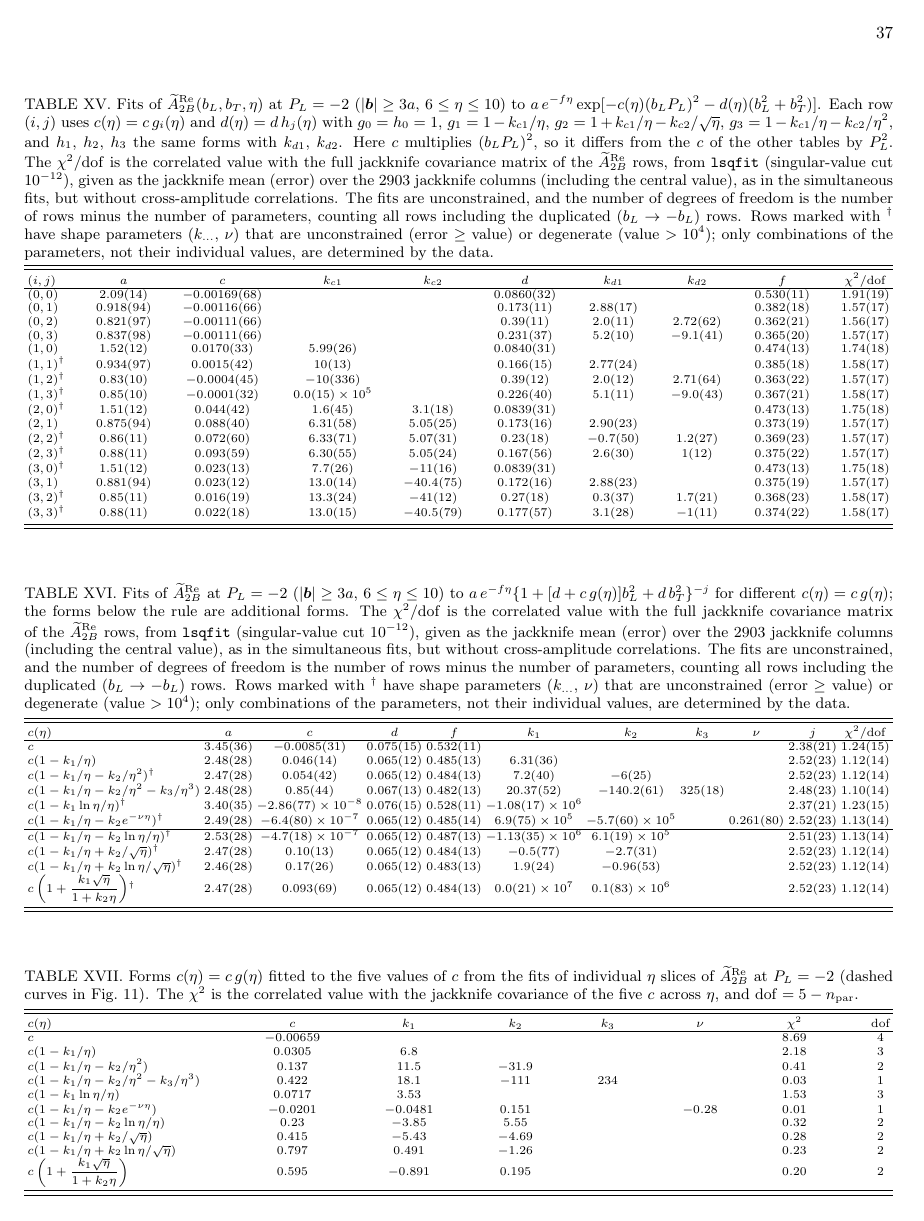
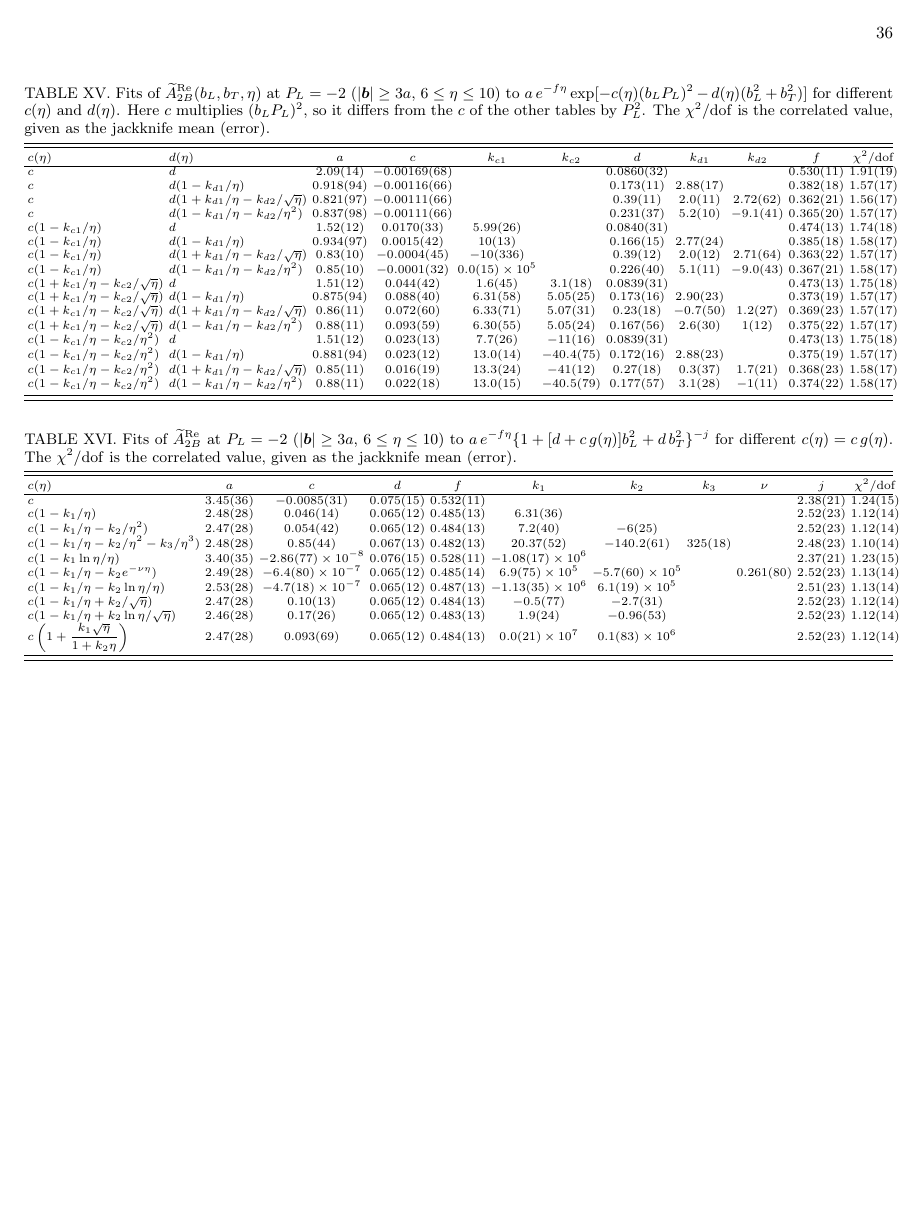
Before and after one commit to Hariprashad-Ravikumar/Lattice_QCD_TMD_Sivers_paper, a LaTeX paper (main.tex, which reads tables/table_c_eta_forms_PL2.tex, tables/table_gauss_family_PL2.tex, tables/table_powerlaw_family_PL2.tex): page 37 of 48 before the commit and page 36 of 47 after it. Compiled offline with pdfLaTeX.

Commit message:
Simplify Tables XV-XVII (explicit c(eta), d(eta) equations, single chi2/dof column, no daggers), one-line legend in Fig. 9, Fig. 11 legend fix, Fig. 24 caption
Co-Authored-By: Claude <noreply@anthropic.com>

```diff
--- a/tables/table_c_eta_forms_PL2.tex
+++ b/tables/table_c_eta_forms_PL2.tex
@@ -1,18 +1,8 @@
 \begin{table*}
-\caption{Forms $c(\eta)=c\,g(\eta)$ fitted to the five values of $c$ from the fits of individual $\eta$ slices of $\tAmp_{2B}^{\text{Re}}$ at $P_L=-2$ (dashed curves in Fig.~\ref{fig:c_d_eta_PL2}). The $\chi^2$ is the correlated value with the jackknife covariance of the five $c$ across $\eta$, and $\mathrm{dof}=5-n_{\text{par}}$.}
+\caption{Forms $c(\eta)=c\,g(\eta)$ fitted to the five values of $c$ from the fits of individual $\eta$ slices of $\tAmp_{2B}^{\text{Re}}$ at $P_L=-2$ (dashed curves in Fig.~\ref{fig:c_d_eta_PL2}). The $\chi^2/\mathrm{dof}$ is the correlated value with the jackknife covariance of the five $c$ across $\eta$.}
 \label{tab:c_eta_forms_PL2}
 \scriptsize
 \begin{ruledtabular}
-\begin{tabular}{l@{\hspace{3pt}}c@{\hspace{3pt}}c@{\hspace{3pt}}c@{\hspace{3pt}}c@{\hspace{3pt}}c@{\hspace{3pt}}c@{\hspace{3pt}}c}
-$c(\eta)$ & $c$ & $k_1$ & $k_2$ & $k_3$ & $\nu$ & $\chi^2$ & dof \\
+\begin{tabular}{l@{\hspace{3pt}}c@{\hspace{3pt}}c@{\hspace{3pt}}c@{\hspace{3pt}}c@{\hspace{3pt}}c@{\hspace{3pt}}c}
+$c(\eta)$ & $c$ & $k_1$ & $k_2$ & $k_3$ & $\nu$ & $\chi^2/\mathrm{dof}$ \\
 \hline
-$c$ & $-0.00659$ &  &  &  &  & $8.69$ & $4$ \\
-$c(1-k_1/\eta)$ & $0.0305$ & $6.8$ &  &  &  & $2.18$ & $3$ \\
-$c(1-k_1/\eta-k_2/\eta^2)$ & $0.137$ & $11.5$ & $-31.9$ &  &  & $0.41$ & $2$ \\
-$c(1-k_1/\eta-k_2/\eta^2-k_3/\eta^3)$ & $0.422$ & $18.1$ & $-111$ & $234$ &  & $0.03$ & $1$ \\
-$c(1-k_1\ln\eta/\eta)$ & $0.0717$ & $3.53$ &  &  &  & $1.53$ & $3$ \\
-$c(1-k_1/\eta-k_2e^{-\nu\eta})$ & $-0.0201$ & $-0.0481$ & $0.151$ &  & $-0.28$ & $0.01$ & $1$ \\
-$c(1-k_1/\eta-k_2\ln\eta/\eta)$ & $0.23$ & $-3.85$ & $5.55$ &  &  & $0.32$ & $2$ \\
-$c(1-k_1/\eta+k_2/\sqrt{\eta})$ & $0.415$ & $-5.43$ & $-4.69$ &  &  & $0.28$ & $2$ \\
-$c(1-k_1/\eta+k_2\ln\eta/\sqrt{\eta})$ & $0.797$ & $0.491$ & $-1.26$ &  &  & $0.23$ & $2$ \\
-$c\left(1+\dfrac{k_1\sqrt{\eta}}{1+k_2\eta}\right)$ & $0.595$ & $-0.891$ & $0.195$ &  &  & $0.20$ & $2$ \\
--- a/tables/table_gauss_family_PL2.tex
+++ b/tables/table_gauss_family_PL2.tex
@@ -1,27 +1,27 @@
 \begin{table*}
-\caption{Fits of $\tAmp_{2B}^{\text{Re}}(b_L,b_T,\eta)$ at $P_L=-2$ ($|\vect b|\ge3a$, $6\le\eta\le10$) to $a\,e^{-f\eta}\exp[-c(\eta)(b_LP_L)^2-d(\eta)(b_L^2+b_T^2)]$. Each row $(i,j)$ uses $c(\eta)=c\,g_i(\eta)$ and $d(\eta)=d\,h_j(\eta)$ with $g_0=h_0=1$, $g_1=1-k_{c1}/\eta$, $g_2=1+k_{c1}/\eta-k_{c2}/\sqrt{\eta}$, $g_3=1-k_{c1}/\eta-k_{c2}/\eta^2$, and $h_1$, $h_2$, $h_3$ the same forms with $k_{d1}$, $k_{d2}$. Here $c$ multiplies $(b_LP_L)^2$, so it differs from the $c$ of the other tables by $P_L^2$. The $\chi^2/\mathrm{dof}$ is the correlated value with the full jackknife covariance matrix of the $\tAmp_{2B}^{\text{Re}}$ rows, from \texttt{lsqfit} (singular-value cut $10^{-12}$), given as the jackknife mean (error) over the 2903 jackknife columns (including the central value), as in the simultaneous fits, but without cross-amplitude correlations. The fits are unconstrained, and the number of degrees of freedom is the number of rows minus the number of parameters, counting all rows including the duplicated ($b_L\to-b_L$) rows. Rows marked with $^\dagger$ have shape parameters ($k_{\ldots}$, $\nu$) that are unconstrained (error $\ge$ value) or degenerate (value $>10^4$); only combinations of the parameters, not their individual values, are determined by the data.}
+\caption{Fits of $\tAmp_{2B}^{\text{Re}}(b_L,b_T,\eta)$ at $P_L=-2$ ($|\vect b|\ge3a$, $6\le\eta\le10$) to $a\,e^{-f\eta}\exp[-c(\eta)(b_LP_L)^2-d(\eta)(b_L^2+b_T^2)]$ for different $c(\eta)$ and $d(\eta)$. Here $c$ multiplies $(b_LP_L)^2$, so it differs from the $c$ of the other tables by $P_L^2$. The $\chi^2/\mathrm{dof}$ is the correlated value, given as the jackknife mean (error).}
 \label{tab:gauss_family_PL2}
 \scriptsize
 \begin{ruledtabular}
-\begin{tabular}{l@{\hspace{3pt}}c@{\hspace{3pt}}c@{\hspace{3pt}}c@{\hspace{3pt}}c@{\hspace{3pt}}c@{\hspace{3pt}}c@{\hspace{3pt}}c@{\hspace{3pt}}c@{\hspace{3pt}}c}
-$(i,j)$ & $a$ & $c$ & $k_{c1}$ & $k_{c2}$ & $d$ & $k_{d1}$ & $k_{d2}$ & $f$ & $\chi^2/\mathrm{dof}$ \\
+\begin{tabular}{l@{\hspace{3pt}}l@{\hspace{3pt}}c@{\hspace{3pt}}c@{\hspace{3pt}}c@{\hspace{3pt}}c@{\hspace{3pt}}c@{\hspace{3pt}}c@{\hspace{3pt}}c@{\hspace{3pt}}c@{\hspace{3pt}}c}
+$c(\eta)$ & $d(\eta)$ & $a$ & $c$ & $k_{c1}$ & $k_{c2}$ & $d$ & $k_{d1}$ & $k_{d2}$ & $f$ & $\chi^2/\mathrm{dof}$ \\
 \hline
-$(0,0)$ & $2.09(14)$ & $-0.00169(68)$ &  &  & $0.0860(32)$ &  &  & $0.530(11)$ & $1.91(19)$ \\
-$(0,1)$ & $0.918(94)$ & $-0.00116(66)$ &  &  & $0.173(11)$ & $2.88(17)$ &  & $0.382(18)$ & $1.57(17)$ \\
-$(0,2)$ & $0.821(97)$ & $-0.00111(66)$ &  &  & $0.39(11)$ & $2.0(11)$ & $2.72(62)$ & $0.362(21)$ & $1.56(17)$ \\
-$(0,3)$ & $0.837(98)$ & $-0.00111(66)$ &  &  & $0.231(37)$ & $5.2(10)$ & $-9.1(41)$ & $0.365(20)$ & $1.57(17)$ \\
-$(1,0)$ & $1.52(12)$ & $0.0170(33)$ & $5.99(26)$ &  & $0.0840(31)$ &  &  & $0.474(13)$ & $1.74(18)$ \\
-$(1,1)$$^\dagger$ & $0.934(97)$ & $0.0015(42)$ & $10(13)$ &  & $0.166(15)$ & $2.77(24)$ &  & $0.385(18)$ & $1.58(17)$ \\
-$(1,2)$$^\dagger$ & $0.83(10)$ & $-0.0004(45)$ & $-10(336)$ &  & $0.39(12)$ & $2.0(12)$ & $2.71(64)$ & $0.363(22)$ & $1.57(17)$ \\
-$(1,3)$$^\dagger$ & $0.85(10)$ & $-0.0001(32)$ & $0.0(15)\times10^{5}$ &  & $0.226(40)$ & $5.1(11)$ & $-9.0(43)$ & $0.367(21)$ & $1.58(17)$ \\
-$(2,0)$$^\dagger$ & $1.51(12)$ & $0.044(42)$ & $1.6(45)$ & $3.1(18)$ & $0.0839(31)$ &  &  & $0.473(13)$ & $1.75(18)$ \\
-$(2,1)$ & $0.875(94)$ & $0.088(40)$ & $6.31(58)$ & $5.05(25)$ & $0.173(16)$ & $2.90(23)$ &  & $0.373(19)$ & $1.57(17)$ \\
-$(2,2)$$^\dagger$ & $0.86(11)$ & $0.072(60)$ & $6.33(71)$ & $5.07(31)$ & $0.23(18)$ & $-0.7(50)$ & $1.2(27)$ & $0.369(23)$ & $1.57(17)$ \\
-$(2,3)$$^\dagger$ & $0.88(11)$ & $0.093(59)$ & $6.30(55)$ & $5.05(24)$ & $0.167(56)$ & $2.6(30)$ & $1(12)$ & $0.375(22)$ & $1.57(17)$ \\
-$(3,0)$$^\dagger$ & $1.51(12)$ & $0.023(13)$ & $7.7(26)$ & $-11(16)$ & $0.0839(31)$ &  &  & $0.473(13)$ & $1.75(18)$ \\
-$(3,1)$ & $0.881(94)$ & $0.023(12)$ & $13.0(14)$ & $-40.4(75)$ & $0.172(16)$ & $2.88(23)$ &  & $0.375(19)$ & $1.57(17)$ \\
-$(3,2)$$^\dagger$ & $0.85(11)$ & $0.016(19)$ & $13.3(24)$ & $-41(12)$ & $0.27(18)$ & $0.3(37)$ & $1.7(21)$ & $0.368(23)$ & $1.58(17)$ \\
-$(3,3)$$^\dagger$ & $0.88(11)$ & $0.022(18)$ & $13.0(15)$ & $-40.5(79)$ & $0.177(57)$ & $3.1(28)$ & $-1(11)$ & $0.374(22)$ & $1.58(17)$ \\
+$c$ & $d$ & $2.09(14)$ & $-0.00169(68)$ &  &  & $0.0860(32)$ &  &  & $0.530(11)$ & $1.91(19)$ \\
+$c$ & $d(1-k_{d1}/\eta)$ & $0.918(94)$ & $-0.00116(66)$ &  &  & $0.173(11)$ & $2.88(17)$ &  & $0.382(18)$ & $1.57(17)$ \\
+$c$ & $d(1+k_{d1}/\eta-k_{d2}/\sqrt{\eta})$ & $0.821(97)$ & $-0.00111(66)$ &  &  & $0.39(11)$ & $2.0(11)$ & $2.72(62)$ & $0.362(21)$ & $1.56(17)$ \\
+$c$ & $d(1-k_{d1}/\eta-k_{d2}/\eta^2)$ & $0.837(98)$ & $-0.00111(66)$ &  &  & $0.231(37)$ & $5.2(10)$ & $-9.1(41)$ & $0.365(20)$ & $1.57(17)$ \\
+$c(1-k_{c1}/\eta)$ & $d$ & $1.52(12)$ & $0.0170(33)$ & $5.99(26)$ &  & $0.0840(31)$ &  &  & $0.474(13)$ & $1.74(18)$ \\
+$c(1-k_{c1}/\eta)$ & $d(1-k_{d1}/\eta)$ & $0.934(97)$ & $0.0015(42)$ & $10(13)$ &  & $0.166(15)$ & $2.77(24)$ &  & $0.385(18)$ & $1.58(17)$ \\
+$c(1-k_{c1}/\eta)$ & $d(1+k_{d1}/\eta-k_{d2}/\sqrt{\eta})$ & $0.83(10)$ & $-0.0004(45)$ & $-10(336)$ &  & $0.39(12)$ & $2.0(12)$ & $2.71(64)$ & $0.363(22)$ & $1.57(17)$ \\
+$c(1-k_{c1}/\eta)$ & $d(1-k_{d1}/\eta-k_{d2}/\eta^2)$ & $0.85(10)$ & $-0.0001(32)$ & $0.0(15)\times10^{5}$ &  & $0.226(40)$ & $5.1(11)$ & $-9.0(43)$ & $0.367(21)$ & $1.58(17)$ \\
+$c(1+k_{c1}/\eta-k_{c2}/\sqrt{\eta})$ & $d$ & $1.51(12)$ & $0.044(42)$ & $1.6(45)$ & $3.1(18)$ & $0.0839(31)$ &  &  & $0.473(13)$ & $1.75(18)$ \\
+$c(1+k_{c1}/\eta-k_{c2}/\sqrt{\eta})$ & $d(1-k_{d1}/\eta)$ & $0.875(94)$ & $0.088(40)$ & $6.31(58)$ & $5.05(25)$ & $0.173(16)$ & $2.90(23)$ &  & $0.373(19)$ & $1.57(17)$ \\
+$c(1+k_{c1}/\eta-k_{c2}/\sqrt{\eta})$ & $d(1+k_{d1}/\eta-k_{d2}/\sqrt{\eta})$ & $0.86(11)$ & $0.072(60)$ & $6.33(71)$ & $5.07(31)$ & $0.23(18)$ & $-0.7(50)$ & $1.2(27)$ & $0.369(23)$ & $1.57(17)$ \\
+$c(1+k_{c1}/\eta-k_{c2}/\sqrt{\eta})$ & $d(1-k_{d1}/\eta-k_{d2}/\eta^2)$ & $0.88(11)$ & $0.093(59)$ & $6.30(55)$ & $5.05(24)$ & $0.167(56)$ & $2.6(30)$ & $1(12)$ & $0.375(22)$ & $1.57(17)$ \\
+$c(1-k_{c1}/\eta-k_{c2}/\eta^2)$ & $d$ & $1.51(12)$ & $0.023(13)$ & $7.7(26)$ & $-11(16)$ & $0.0839(31)$ &  &  & $0.473(13)$ & $1.75(18)$ \\
+$c(1-k_{c1}/\eta-k_{c2}/\eta^2)$ & $d(1-k_{d1}/\eta)$ & $0.881(94)$ & $0.023(12)$ & $13.0(14)$ & $-40.4(75)$ & $0.172(16)$ & $2.88(23)$ &  & $0.375(19)$ & $1.57(17)$ \\
+$c(1-k_{c1}/\eta-k_{c2}/\eta^2)$ & $d(1+k_{d1}/\eta-k_{d2}/\sqrt{\eta})$ & $0.85(11)$ & $0.016(19)$ & $13.3(24)$ & $-41(12)$ & $0.27(18)$ & $0.3(37)$ & $1.7(21)$ & $0.368(23)$ & $1.58(17)$ \\
+$c(1-k_{c1}/\eta-k_{c2}/\eta^2)$ & $d(1-k_{d1}/\eta-k_{d2}/\eta^2)$ & $0.88(11)$ & $0.022(18)$ & $13.0(15)$ & $-40.5(79)$ & $0.177(57)$ & $3.1(28)$ & $-1(11)$ & $0.374(22)$ & $1.58(17)$ \\
 \end{tabular}
 \end{ruledtabular}
 \end{table*}
--- a/tables/table_powerlaw_family_PL2.tex
+++ b/tables/table_powerlaw_family_PL2.tex
@@ -1,22 +1,21 @@
 \begin{table*}
-\caption{Fits of $\tAmp_{2B}^{\text{Re}}$ at $P_L=-2$ ($|\vect b|\ge3a$, $6\le\eta\le10$) to $a\,e^{-f\eta}\{1+[d+c\,g(\eta)]b_L^2+d\,b_T^2\}^{-j}$ for different $c(\eta)=c\,g(\eta)$; the forms below the rule are additional forms. The $\chi^2/\mathrm{dof}$ is the correlated value with the full jackknife covariance matrix of the $\tAmp_{2B}^{\text{Re}}$ rows, from \texttt{lsqfit} (singular-value cut $10^{-12}$), given as the jackknife mean (error) over the 2903 jackknife columns (including the central value), as in the simultaneous fits, but without cross-amplitude correlations. The fits are unconstrained, and the number of degrees of freedom is the number of rows minus the number of parameters, counting all rows including the duplicated ($b_L\to-b_L$) rows. Rows marked with $^\dagger$ have shape parameters ($k_{\ldots}$, $\nu$) that are unconstrained (error $\ge$ value) or degenerate (value $>10^4$); only combinations of the parameters, not their individual values, are determined by the data.}
+\caption{Fits of $\tAmp_{2B}^{\text{Re}}$ at $P_L=-2$ ($|\vect b|\ge3a$, $6\le\eta\le10$) to $a\,e^{-f\eta}\{1+[d+c\,g(\eta)]b_L^2+d\,b_T^2\}^{-j}$ for different $c(\eta)=c\,g(\eta)$. The $\chi^2/\mathrm{dof}$ is the correlated value, given as the jackknife mean (error).}
 \label{tab:powerlaw_family_PL2}
 \scriptsize
 \begin{ruledtabular}
-\begin{tabular}{l@{\hspace{1.5pt}}c@{\hspace{1.5pt}}c@{\hspace{1.5pt}}c@{\hspace{1.5pt}}c@{\hspace{1.5pt}}c@{\hspace{1.5pt}}c@{\hspace{1.5pt}}c@{\hspace{1.5pt}}c@{\hspace{1.5pt}}c@{\hspace{1.5pt}}c}
+\begin{tabular}{l@{\hspace{3pt}}c@{\hspace{3pt}}c@{\hspace{3pt}}c@{\hspace{3pt}}c@{\hspace{3pt}}c@{\hspace{3pt}}c@{\hspace{3pt}}c@{\hspace{3pt}}c@{\hspace{3pt}}c@{\hspace{3pt}}c}
 $c(\eta)$ & $a$ & $c$ & $d$ & $f$ & $k_1$ & $k_2$ & $k_3$ & $\nu$ & $j$ & $\chi^2/\mathrm{dof}$ \\
 \hline
 $c$ & $3.45(36)$ & $-0.0085(31)$ & $0.075(15)$ & $0.532(11)$ &  &  &  &  & $2.38(21)$ & $1.24(15)$ \\
 $c(1-k_1/\eta)$ & $2.48(28)$ & $0.046(14)$ & $0.065(12)$ & $0.485(13)$ & $6.31(36)$ &  &  &  & $2.52(23)$ & $1.12(14)$ \\
-$c(1-k_1/\eta-k_2/\eta^2)$$^\dagger$ & $2.47(28)$ & $0.054(42)$ & $0.065(12)$ & $0.484(13)$ & $7.2(40)$ & $-6(25)$ &  &  & $2.52(23)$ & $1.12(14)$ \\
+$c(1-k_1/\eta-k_2/\eta^2)$ & $2.47(28)$ & $0.054(42)$ & $0.065(12)$ & $0.484(13)$ & $7.2(40)$ & $-6(25)$ &  &  & $2.52(23)$ & $1.12(14)$ \\
 $c(1-k_1/\eta-k_2/\eta^2-k_3/\eta^3)$ & $2.48(28)$ & $0.85(44)$ & $0.067(13)$ & $0.482(13)$ & $20.37(52)$ & $-140.2(61)$ & $325(18)$ &  & $2.48(23)$ & $1.10(14)$ \\
-$c(1-k_1\ln\eta/\eta)$$^\dagger$ & $3.40(35)$ & $-2.86(77)\times10^{-8}$ & $0.076(15)$ & $0.528(11)$ & $-1.08(17)\times10^{6}$ &  &  &  & $2.37(21)$ & $1.23(15)$ \\
-$c(1-k_1/\eta-k_2e^{-\nu\eta})$$^\dagger$ & $2.49(28)$ & $-6.4(80)\times10^{-7}$ & $0.065(12)$ & $0.485(14)$ & $6.9(75)\times10^{5}$ & $-5.7(60)\times10^{5}$ &  & $0.261(80)$ & $2.52(23)$ & $1.13(14)$ \\
-\hline
-$c(1-k_1/\eta-k_2\ln\eta/\eta)$$^\dagger$ & $2.53(28)$ & $-4.7(18)\times10^{-7}$ & $0.065(12)$ & $0.487(13)$ & $-1.13(35)\times10^{6}$ & $6.1(19)\times10^{5}$ &  &  & $2.51(23)$ & $1.13(14)$ \\
-$c(1-k_1/\eta+k_2/\sqrt{\eta})$$^\dagger$ & $2.47(28)$ & $0.10(13)$ & $0.065(12)$ & $0.484(13)$ & $-0.5(77)$ & $-2.7(31)$ &  &  & $2.52(23)$ & $1.12(14)$ \\
-$c(1-k_1/\eta+k_2\ln\eta/\sqrt{\eta})$$^\dagger$ & $2.46(28)$ & $0.17(26)$ & $0.065(12)$ & $0.483(13)$ & $1.9(24)$ & $-0.96(53)$ &  &  & $2.52(23)$ & $1.12(14)$ \\
-$c\left(1+\dfrac{k_1\sqrt{\eta}}{1+k_2\eta}\right)$$^\dagger$ & $2.47(28)$ & $0.093(69)$ & $0.065(12)$ & $0.484(13)$ & $0.0(21)\times10^{7}$ & $0.1(83)\times10^{6}$ &  &  & $2.52(23)$ & $1.12(14)$ \\
+$c(1-k_1\ln\eta/\eta)$ & $3.40(35)$ & $-2.86(77)\times10^{-8}$ & $0.076(15)$ & $0.528(11)$ & $-1.08(17)\times10^{6}$ &  &  &  & $2.37(21)$ & $1.23(15)$ \\
+$c(1-k_1/\eta-k_2e^{-\nu\eta})$ & $2.49(28)$ & $-6.4(80)\times10^{-7}$ & $0.065(12)$ & $0.485(14)$ & $6.9(75)\times10^{5}$ & $-5.7(60)\times10^{5}$ &  & $0.261(80)$ & $2.52(23)$ & $1.13(14)$ \\
+$c(1-k_1/\eta-k_2\ln\eta/\eta)$ & $2.53(28)$ & $-4.7(18)\times10^{-7}$ & $0.065(12)$ & $0.487(13)$ & $-1.13(35)\times10^{6}$ & $6.1(19)\times10^{5}$ &  &  & $2.51(23)$ & $1.13(14)$ \\
+$c(1-k_1/\eta+k_2/\sqrt{\eta})$ & $2.47(28)$ & $0.10(13)$ & $0.065(12)$ & $0.484(13)$ & $-0.5(77)$ & $-2.7(31)$ &  &  & $2.52(23)$ & $1.12(14)$ \\
+$c(1-k_1/\eta+k_2\ln\eta/\sqrt{\eta})$ & $2.46(28)$ & $0.17(26)$ & $0.065(12)$ & $0.483(13)$ & $1.9(24)$ & $-0.96(53)$ &  &  & $2.52(23)$ & $1.12(14)$ \\
+$c\left(1+\dfrac{k_1\sqrt{\eta}}{1+k_2\eta}\right)$ & $2.47(28)$ & $0.093(69)$ & $0.065(12)$ & $0.484(13)$ & $0.0(21)\times10^{7}$ & $0.1(83)\times10^{6}$ &  &  & $2.52(23)$ & $1.12(14)$ \\
 \end{tabular}
 \end{ruledtabular}
 \end{table*}
```
Also changed, not shown: sections/analysis_extrapolation.tex (+1 -1 lines), sections/analysis_fitting.tex (+1 -1 lines), sections/appendixC.tex (+1 -1 lines), figures/panels/cd/cd_ImA2B_c.pdf, figures/panels/cd/cd_ImA2B_d.pdf, figures/panels/cd/cd_ReA12B_c.pdf, figures/panels/cd/cd_ReA12B_d.pdf, figures/panels/cd/cd_ReA2B_c.pdf, figures/panels/cd/cd_ReA2B_d.pdf, figures/panels/cd/cd_legend.pdf, figures/panels/fact/ratio_bT.pdf, figures/panels/pysr/bench_legend.pdf, tables/table_c_eta_forms_PL2.tex (10 more changed lines).
